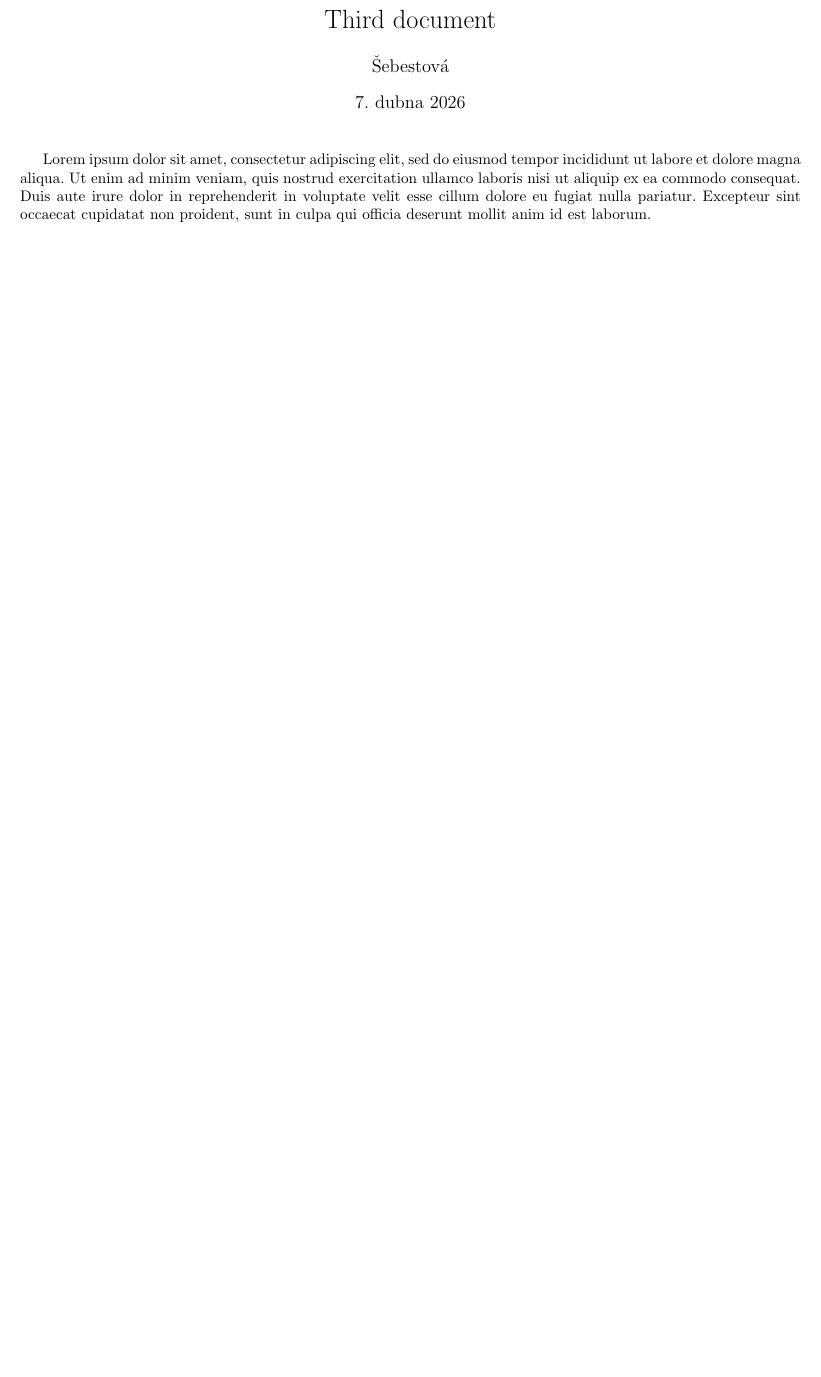
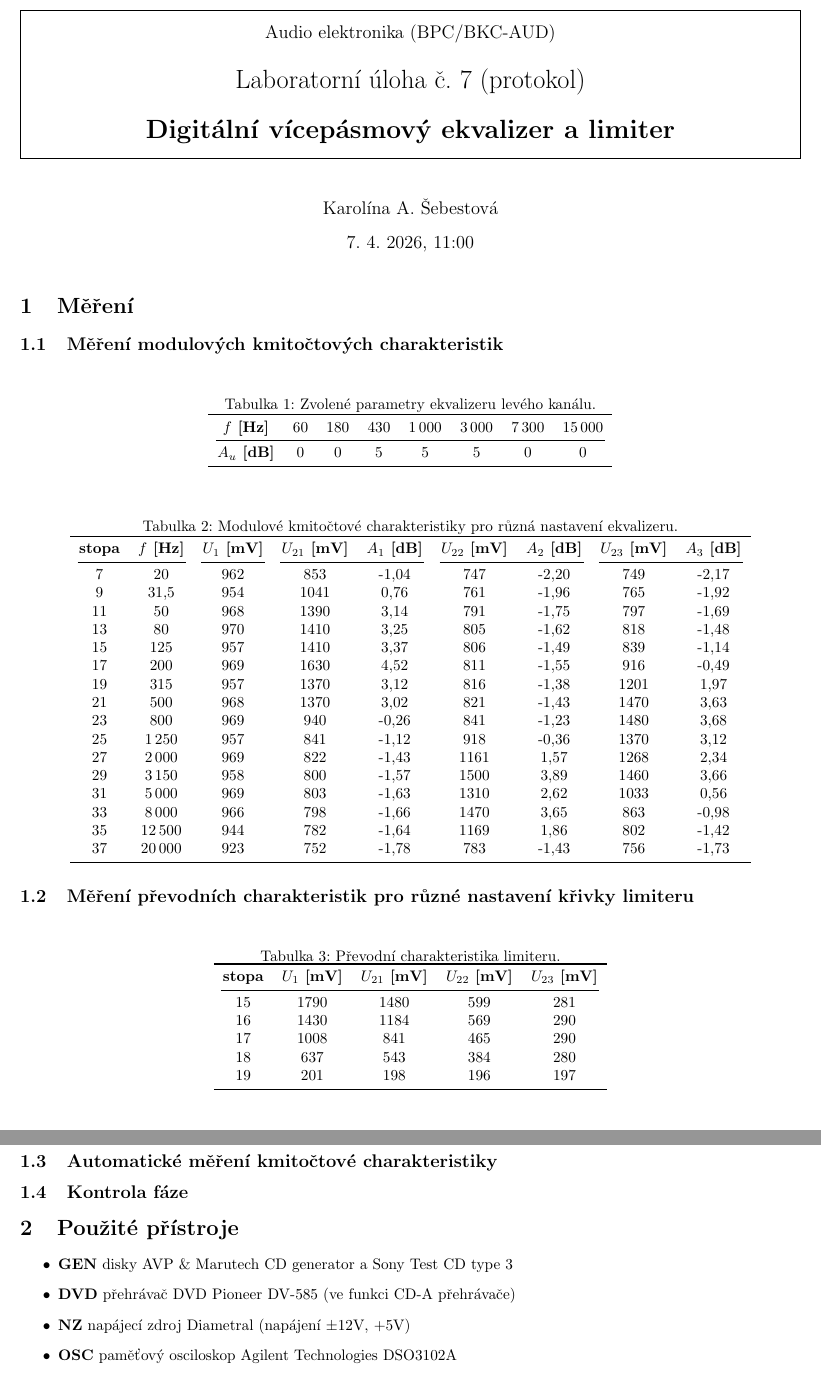
Before and after one commit to karolinaas/BPC-AUD-Protokoly-2026, a LaTeX document (uloha7/uloha7.tex): part of the page before the commit and two parts of pages 1 and 2 of 2 after it, the two joined at a grey line, cut at the place of the change, the shorter picture padded with empty space. Compiled offline with pdfLaTeX.

Commit message:
uloha 7 tabulky

```diff
--- a/uloha7/uloha7.tex
+++ b/uloha7/uloha7.tex
@@ -17,7 +31,84 @@
 
 \maketitle
 
-Lorem ipsum dolor sit amet, consectetur adipiscing elit, sed do eiusmod tempor incididunt ut labore et dolore magna aliqua.
-Ut enim ad minim veniam, quis nostrud exercitation ullamco laboris nisi ut aliquip ex ea commodo consequat.
-Duis aute irure dolor in reprehenderit in voluptate velit esse cillum dolore eu fugiat nulla pariatur.
-Excepteur sint occaecat cupidatat non proident, sunt in culpa qui officia deserunt mollit anim id est laborum.
+\section{Měření}
+
+\subsection{Měření modulových kmitočtových charakteristik}
+
+\begin{table}[H]
+    \centering
+    \catcode`\-=12
+    \caption{Zvolené parametry ekvalizeru levého kanálu.}
+
+    \begin{tabular}{cccccccc}
+        \toprule
+        \textbf{$f$ [Hz]} & 60 & 180 & 430 & 1\,000 & 3\,000 & 7\,300 & 15\,000 \\
+        \cmidrule(rl){1-8}
+        \textbf{$A_u$ [dB]} & 0 & 0 & 5 & 5 & 5 & 0 & 0 \\
+        \bottomrule
+    \end{tabular}
+\end{table}
+
+\begin{table}[H]
+    \centering
+    \catcode`\-=12
+    \caption{Modulové kmitočtové charakteristiky pro různá nastavení ekvalizeru.}
+    \begin{tabular}{ccccccccc}
+        \toprule
+        \textbf{stopa} & \textbf{$f$ [Hz]} & \textbf{$U_1$ [mV]} & \textbf{$U_{21}$ [mV]} & \textbf{$A_1$ [dB]} & \textbf{$U_{22}$ [mV]} & \textbf{$A_2$ [dB]} & \textbf{$U_{23}$ [mV]} & \textbf{$A_3$ [dB]} \\
+        \cmidrule(rl){1-2}
+        \cmidrule(rl){3-3}
+        \cmidrule(rl){4-5}
+        \cmidrule(rl){6-7}
+        \cmidrule(rl){8-9}
+        7     & 20     & 962     & 853      & -1,04   & 747      & -2,20   & 749      & -2,17   \\
+        9     & 31,5   & 954     & 1041     & 0,76    & 761      & -1,96   & 765      & -1,92   \\
+        11    & 50     & 968     & 1390     & 3,14    & 791      & -1,75   & 797      & -1,69   \\
+        13    & 80     & 970     & 1410     & 3,25    & 805      & -1,62   & 818      & -1,48   \\
+        15    & 125    & 957     & 1410     & 3,37    & 806      & -1,49   & 839      & -1,14   \\
+        17    & 200    & 969     & 1630     & 4,52    & 811      & -1,55   & 916      & -0,49   \\
+        19    & 315    & 957     & 1370     & 3,12    & 816      & -1,38   & 1201     & 1,97    \\
+        21    & 500    & 968     & 1370     & 3,02    & 821      & -1,43   & 1470     & 3,63    \\
+        23    & 800    & 969     & 940      & -0,26   & 841      & -1,23   & 1480     & 3,68    \\
+        25    & 1\,250   & 957     & 841      & -1,12   & 918      & -0,36   & 1370     & 3,12    \\
+        27    & 2\,000   & 969     & 822      & -1,43   & 1161     & 1,57    & 1268     & 2,34    \\
+        29    & 3\,150   & 958     & 800      & -1,57   & 1500     & 3,89    & 1460     & 3,66    \\
+        31    & 5\,000   & 969     & 803      & -1,63   & 1310     & 2,62    & 1033     & 0,56    \\
+        33    & 8\,000   & 966     & 798      & -1,66   & 1470     & 3,65    & 863      & -0,98   \\
+        35    & 12\,500  & 944     & 782      & -1,64   & 1169     & 1,86    & 802      & -1,42   \\
+        37    & 20\,000  & 923     & 752      & -1,78   & 783      & -1,43   & 756      & -1,73  \\
+        \bottomrule
+    \end{tabular}
+\end{table}
+
+\subsection{Měření převodních charakteristik pro různé nastavení křivky limiteru}
+
+\begin{table}[H]
+    \centering
+    \catcode`\-=12
+    \caption{Převodní charakteristika limiteru.}
+    \begin{tabular}{ccccc}
+        \toprule
+        \textbf{stopa} & \textbf{$U_1$ [mV]} & \textbf{$U_{21}$ [mV]} & \textbf{$U_{22}$ [mV]} & \textbf{$U_{23}$ [mV]} \\
+        \cmidrule(rl){1-5}
+        15    & 1790    & 1480     & 599      & 281      \\
+        16    & 1430    & 1184     & 569      & 290      \\
+        17    & 1008    & 841      & 465      & 290      \\
+        18    & 637     & 543      & 384      & 280      \\
+        19    & 201     & 198      & 196      & 197      \\
+        \bottomrule
+    \end{tabular}
+\end{table}
+
+\subsection{Automatické měření kmitočtové charakteristiky}
+
+\subsection{Kontrola fáze}
+
+\section{Použité přístroje}
+
+\begin{itemize}
+	\item \textbf{GEN} disky AVP \& Marutech CD generator a Sony Test CD type 3
+	\item \textbf{DVD} přehrávač DVD Pioneer DV-585 (ve funkci CD-A přehrávače)
+	\item \textbf{NZ} napájecí zdroj Diametral (napájení $\pm$12V, +5V)
+	\item \textbf{OSC} paměťový osciloskop Agilent Technologies DSO3102A
+	\item \textbf{ANA} audio analyzátor Rohde \& Schwarz UP350
```
Also changed, not shown: uloha7/uloha7.tex (23 more changed lines).
